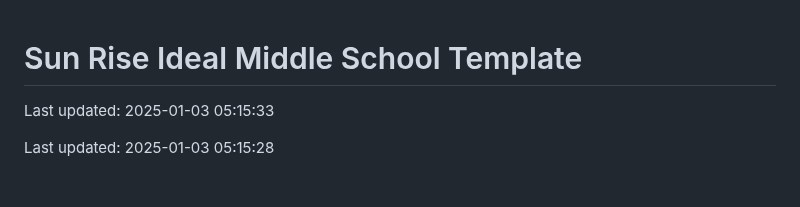
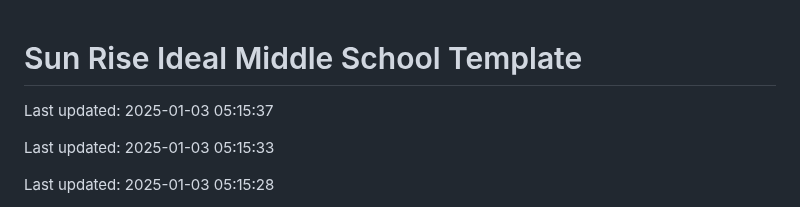
Before and after one commit to Codewithhaider29/Sun-Rise-Ideal-Middle-School, a Markdown page: README.md, the part around the change. Drawn GitHub-style; blank space fills up the shorter version.

Commit message:
Updated README on 2025-01-03

```diff
--- a/README.md
+++ b/README.md
@@ -1,4 +1,6 @@
 # Sun Rise Ideal Middle School Template
+
+Last updated: 2025-01-03 05:15:37
 
 Last updated: 2025-01-03 05:15:33
 
```
